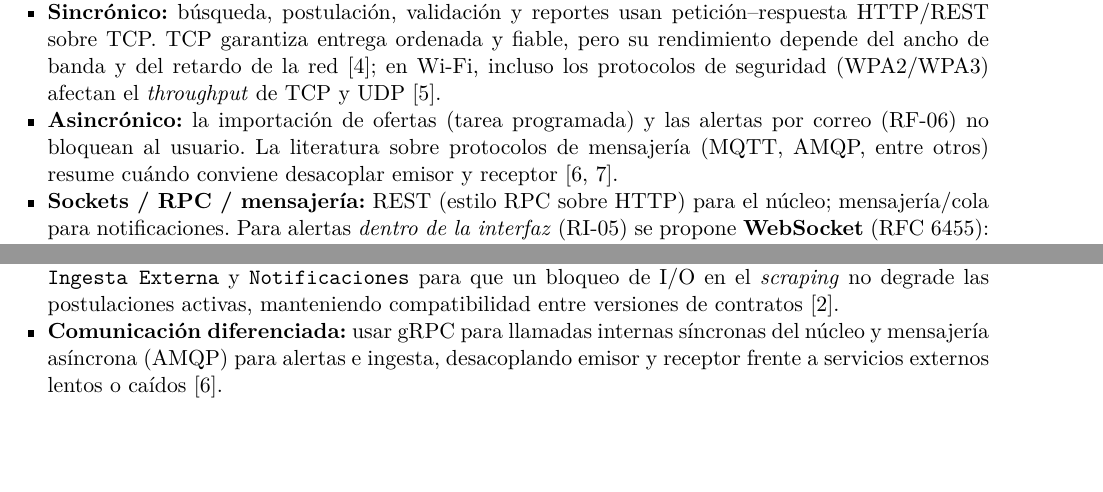
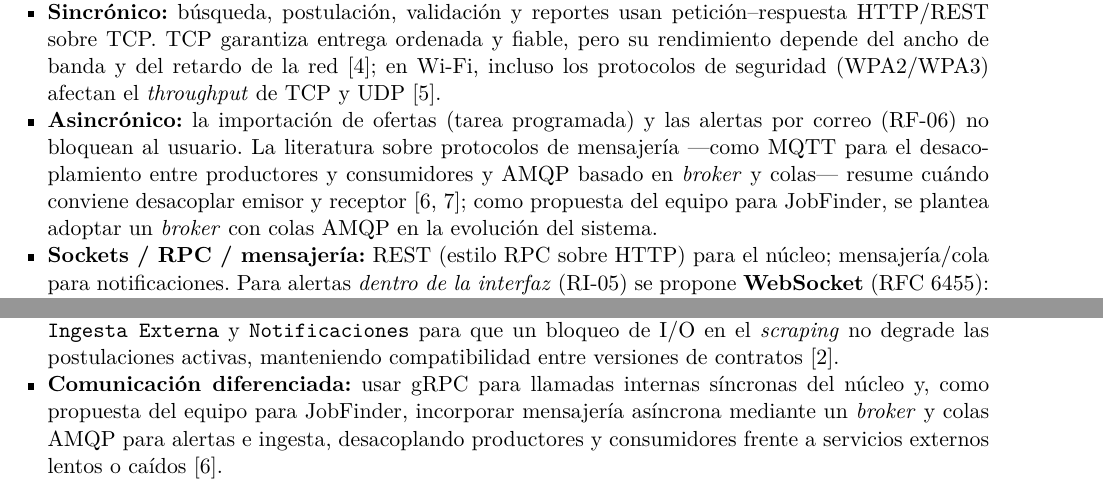
Before and after one commit to Luis-paca/GA-SUM-01-EXP-1-Exposici-n-1er-Corte-An-lisis-de-un-Sistema-Distribuido-Real, a LaTeX document (main.tex): two parts of pages 3 and 4 of 7, joined at a grey line, cut so that both start at the same text, the shorter picture padded with empty space. Compiled offline with pdfLaTeX.

Commit message:
docs : reemplazar la referencia de mensajería asíncrona

```diff
--- a/main.tex
+++ b/main.tex
@@ -238,8 +238,12 @@ las escrituras de postulación (bloqueo CAP).
         (WPA2/WPA3) afectan el \textit{throughput} de TCP y UDP \cite{ref2}.
   \item \textbf{Asincrónico:} la importación de ofertas (tarea programada) y las
         alertas por correo (RF-06) no bloquean al usuario. La literatura sobre
-        protocolos de mensajería (MQTT, AMQP, entre otros) resume cuándo conviene
-        desacoplar emisor y receptor \cite{wytrebowicz2021messaging,bayilmis2022survey}.
+        protocolos de mensajería ---como MQTT para el desacoplamiento entre
+        productores y consumidores y AMQP basado en \textit{broker} y colas---
+        resume cuándo conviene desacoplar emisor y receptor
+        \cite{petrescu2025iotprotocols,bayilmis2022survey}; como propuesta del
+        equipo para JobFinder, se plantea adoptar un \textit{broker} con colas AMQP
+        en la evolución del sistema.
   \item \textbf{Sockets / RPC / mensajería:} REST (estilo RPC sobre HTTP) para el
         núcleo; mensajería/cola para notificaciones. Para alertas \emph{dentro de la
         interfaz} (RI-05) se propone \textbf{WebSocket} (RFC 6455): canal
@@ -369,9 +373,10 @@ desacoplados \cite{ref4,wytrebowicz2021messaging}.
         I/O en el \textit{scraping} no degrade las postulaciones activas,
         manteniendo compatibilidad entre versiones de contratos \cite{ref4}.
   \item \textbf{Comunicación diferenciada:} usar gRPC para llamadas internas
-        síncronas del núcleo y mensajería asíncrona (AMQP) para alertas e ingesta,
-        desacoplando emisor y receptor frente a servicios externos lentos o caídos
-        \cite{wytrebowicz2021messaging}.
+        síncronas del núcleo y, como propuesta del equipo para JobFinder, incorporar
+        mensajería asíncrona mediante un \textit{broker} y colas AMQP para alertas e
+        ingesta, desacoplando productores y consumidores frente a servicios externos
+        lentos o caídos \cite{petrescu2025iotprotocols}.
   \item \textbf{Modelo CAP/PACELC y verificación:} conservar \textbf{PC/EC} en
         PostgreSQL para el núcleo y \textbf{PA/EL} solo en el catálogo importado;
         si el proyecto escalara entre sedes, se evaluaría consistencia causal+
```
Also changed, not shown: diapositivas.tex (+1 -1 lines), referencias.bib (+9 -10 lines), main.tex (2 more changed lines).
